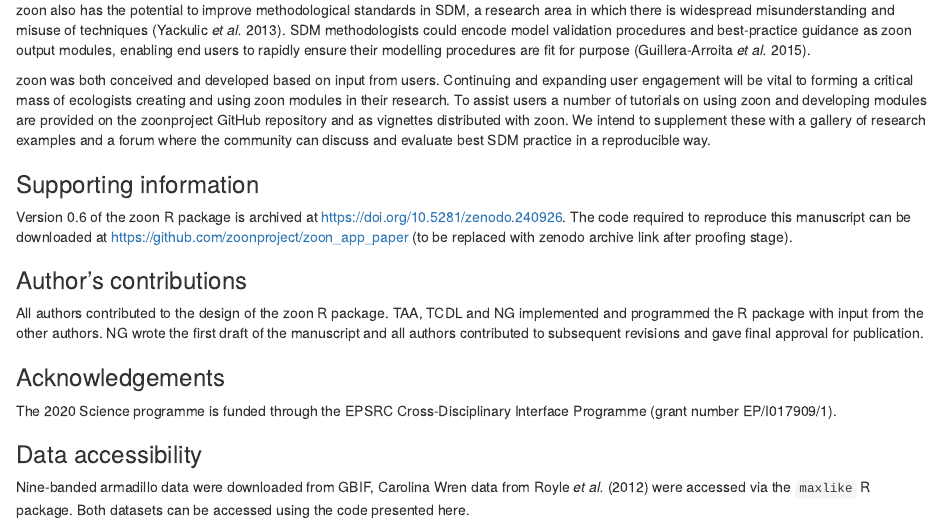
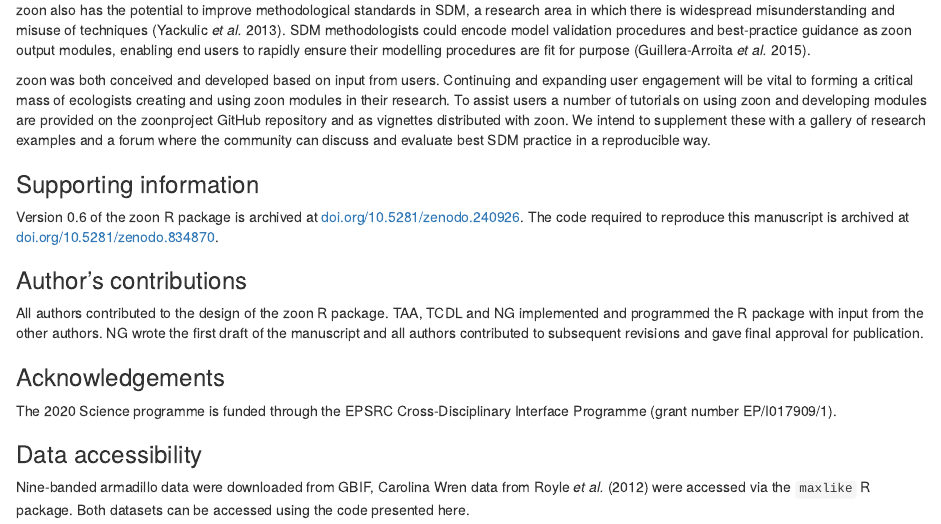
Before and after one commit to zoonproject/zoon_app_paper, an R Markdown document (ms.Rmd): the page in a window 1100 px wide, from 8250 px down. Rendered offline with R 4.5, knitr and Pandoc, with nearby package versions; drawn as R Markdown's standard HTML page in place of the format the file asks for; some code elsewhere in the file could not run offline.

Commit message:
add zenodo link to ms and readme

```diff
--- a/ms.Rmd
+++ b/ms.Rmd
@@ -513,8 +513,8 @@ We intend to supplement these with a gallery of research examples and a forum wh
 
 ### Supporting information
 
-Version 0.6 of the zoon R package is archived at https://doi.org/10.5281/zenodo.240926.
-The code required to reproduce this manuscript can be downloaded at https://github.com/zoonproject/zoon_app_paper (to be replaced with zenodo archive link after proofing stage).
+Version 0.6 of the zoon R package is archived at [doi.org/10.5281/zenodo.240926](https://doi.org/10.5281/zenodo.240926).
+The code required to reproduce this manuscript is archived at [doi.org/10.5281/zenodo.834870](https://doi.org/10.5281/zenodo.834870).
 
 ### Author's contributions
 All authors contributed to the design of the zoon R package.
```
Also changed, not shown: readme.md.
